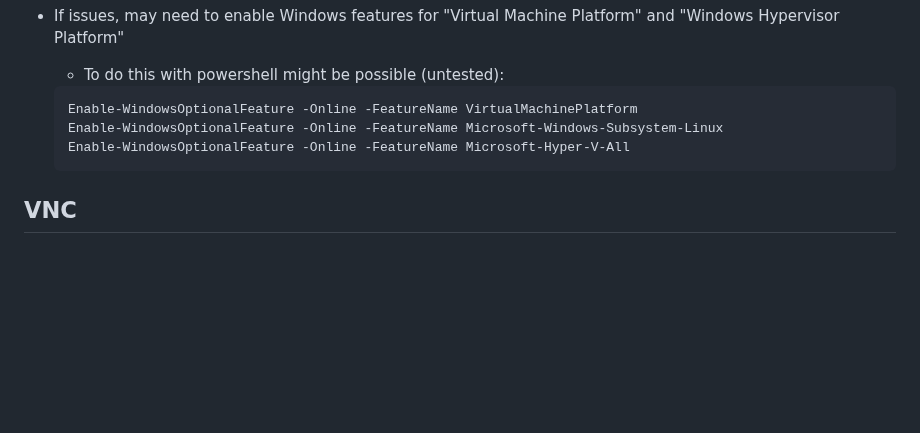
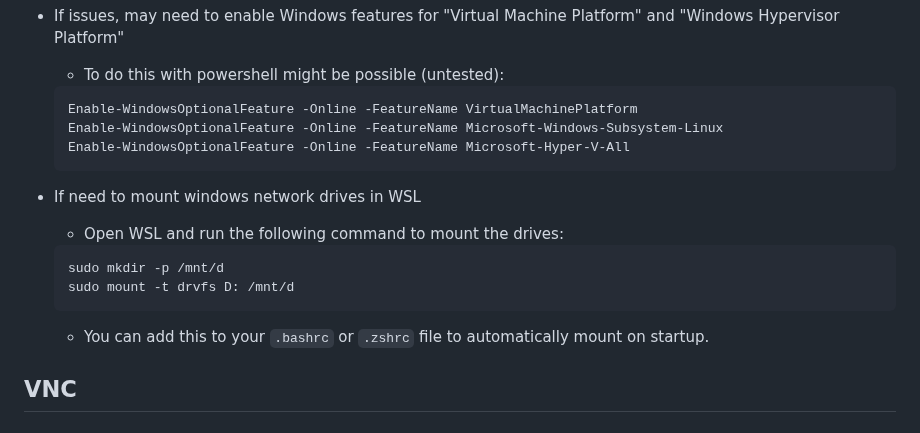
Before and after one commit to ReadableCode/dotfiles, a Markdown page: docs/setup_windows_workstation_personal.md, the part around the change. Drawn GitHub-style; blank space fills up the shorter version.

Commit message:
add windows wsl mounting network drives to docs

````diff
--- a/docs/setup_windows_workstation_personal.md
+++ b/docs/setup_windows_workstation_personal.md
@@ -233,6 +233,17 @@ gsudo <command>
   Enable-WindowsOptionalFeature -Online -FeatureName Microsoft-Hyper-V-All
   ```
 
+* If need to mount windows network drives in WSL
+
+  * Open WSL and run the following command to mount the drives:
+
+  ```bash
+  sudo mkdir -p /mnt/d
+  sudo mount -t drvfs D: /mnt/d
+  ```
+
+  * You can add this to your `.bashrc` or `.zshrc` file to automatically mount on startup.
+
 ## VNC
 
 ### VNC Connect (Viewer)
````
